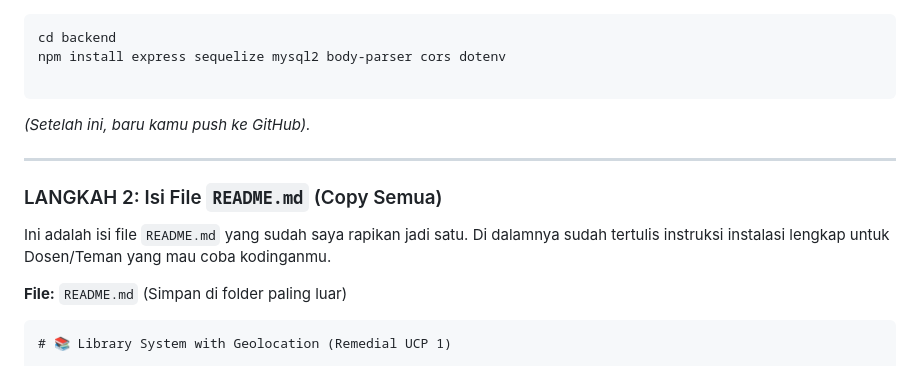
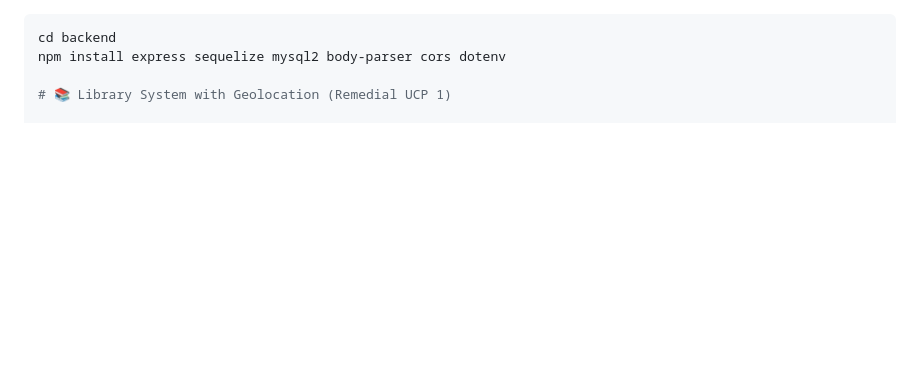
Before and after one commit to C-PPAW-TI503P-2025/20230140126_C_REMED_UTS, a Markdown page: README.md, the part around one of its changes. GitHub-like rendering; blank space fills up the shorter version.

````diff
--- a/README.md
+++ b/README.md
@@ -2,19 +2,6 @@
 cd backend
 npm install express sequelize mysql2 body-parser cors dotenv
 
-```
-
-*(Setelah ini, baru kamu push ke GitHub).*
-
----
-
-### LANGKAH 2: Isi File `README.md` (Copy Semua)
-
-Ini adalah isi file `README.md` yang sudah saya rapikan jadi satu. Di dalamnya sudah tertulis instruksi instalasi lengkap untuk Dosen/Teman yang mau coba kodinganmu.
-
-**File:** `README.md` (Simpan di folder paling luar)
-
-```markdown
 # 📚 Library System with Geolocation (Remedial UCP 1)
 
 > **Pengembangan Aplikasi Web**
````
Also changed, not shown: other parts of README.md (+0 -4 lines).
